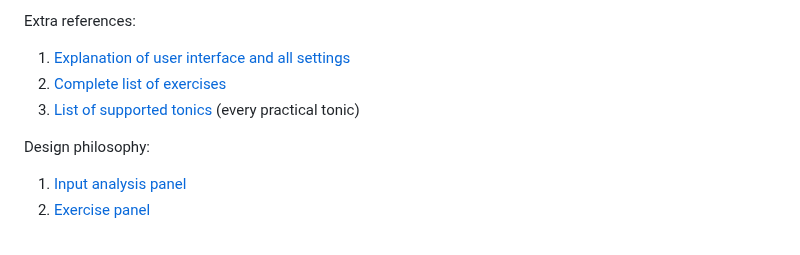
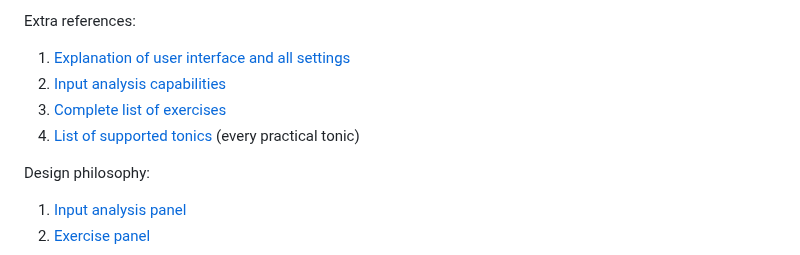
Before and after one commit to Chairnee/grand-staff-trainer, a Markdown page: README.md, the part around one of its changes. GitHub-like rendering.

```diff
--- a/README.md
+++ b/README.md
@@ -16,8 +16,9 @@ Primary feature explanations:
 
 Extra references:
 1. [Explanation of user interface and all settings](#settings-explanations)
-2. [Complete list of exercises](#exercise-list)
-3. [List of supported tonics](#full-tonic-list) (every practical tonic)
+2. [Input analysis capabilities](#input-analysis-capabilities)
+3. [Complete list of exercises](#exercise-list)
+4. [List of supported tonics](#full-tonic-list) (every practical tonic)
 
 Design philosophy:
 1. [Input analysis panel](#input-analysis)
```
Also changed, not shown: other parts of README.md (+2 -0 lines).
